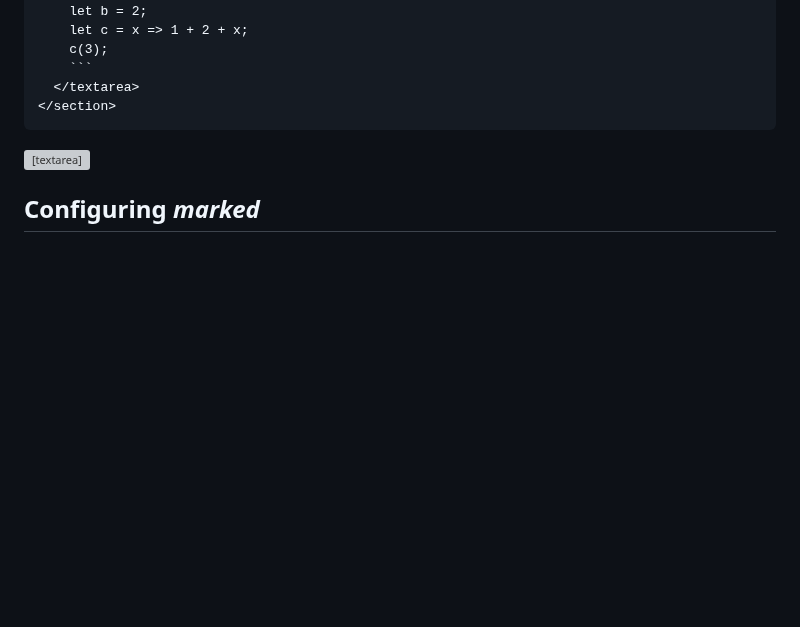
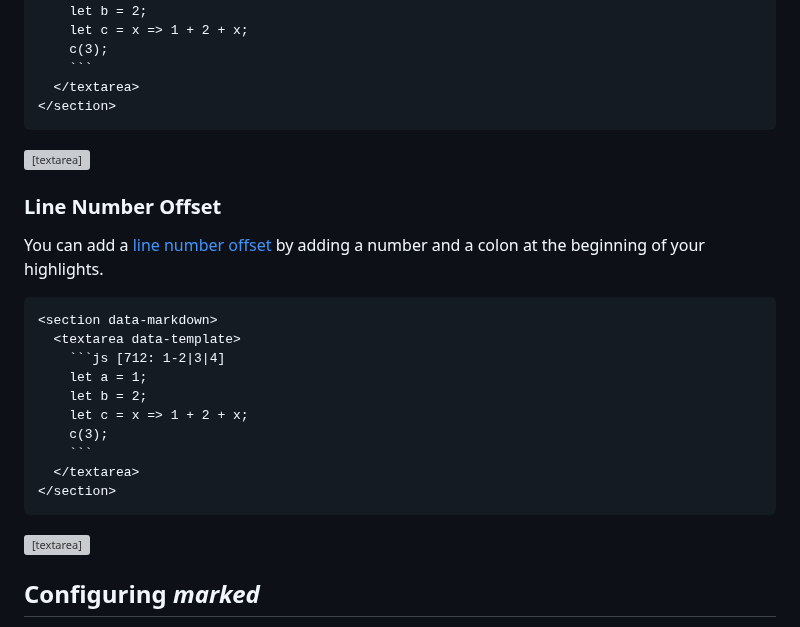
Before and after one commit to reveal/revealjs.com, a Markdown page: src/markdown.md, the part around the change. GitHub-like rendering; blank space fills up the shorter version; grey boxes are pictures that could not be loaded.

Commit message:
add documentation for line number offset in markdown

````diff
--- a/src/markdown.md
+++ b/src/markdown.md
@@ -126,6 +126,37 @@ Powerful syntax highlighting features are built into reveal.js. Using the bracke
   </div>
 </div>
 
+### Line Number Offset
+
+You can add a [line number offset](/code/#line-number-offset-4.2.0) by adding a number and a colon at the beginning of your highlights.
+
+```html
+<section data-markdown>
+  <textarea data-template>
+    ```js [712: 1-2|3|4]
+    let a = 1;
+    let b = 2;
+    let c = x => 1 + 2 + x;
+    c(3);
+    ```
+  </textarea>
+</section>
+```
+<div class="reveal reveal-example">
+  <div class="slides">
+    <section data-markdown>
+      <textarea data-template>
+        ```js [712: 1-2|3|4]
+        let a = 1;
+        let b = 2;
+        let c = x => 1 + 2 + x;
+        c(3);
+        ```
+      </textarea>
+    </section>
+  </div>
+</div>
+
 ## Configuring *marked*
 
 We use [marked](https://github.com/chjj/marked) to parse Markdown. To customize marked's rendering, you can pass in options when [configuring Reveal](/config/):
````
